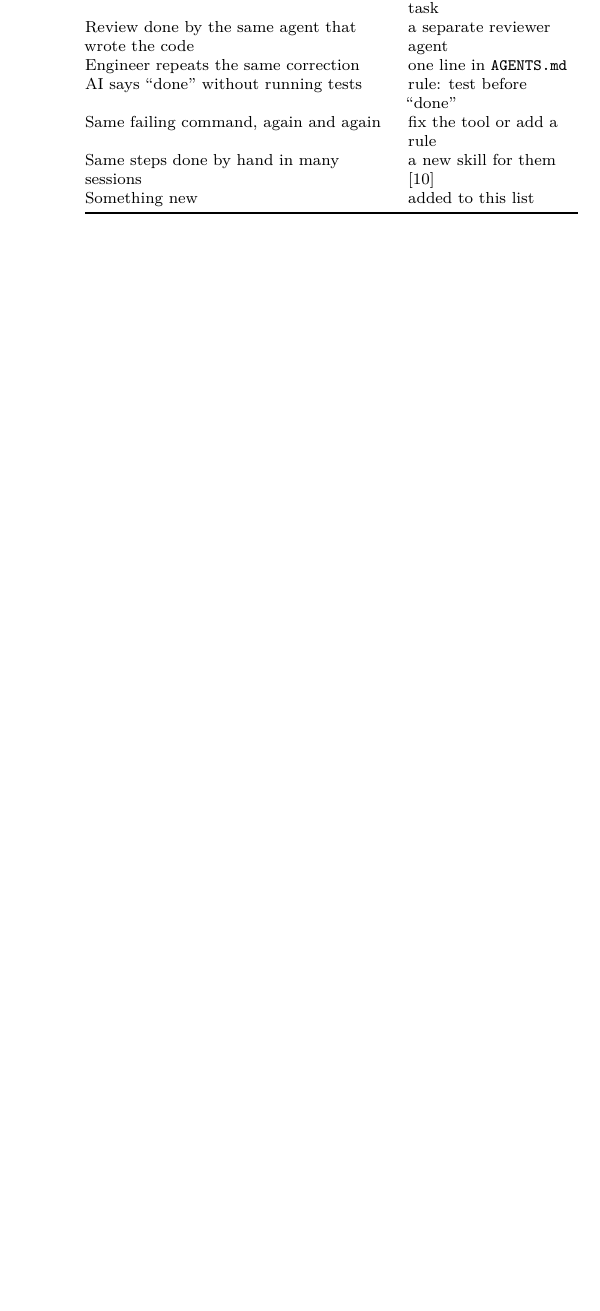
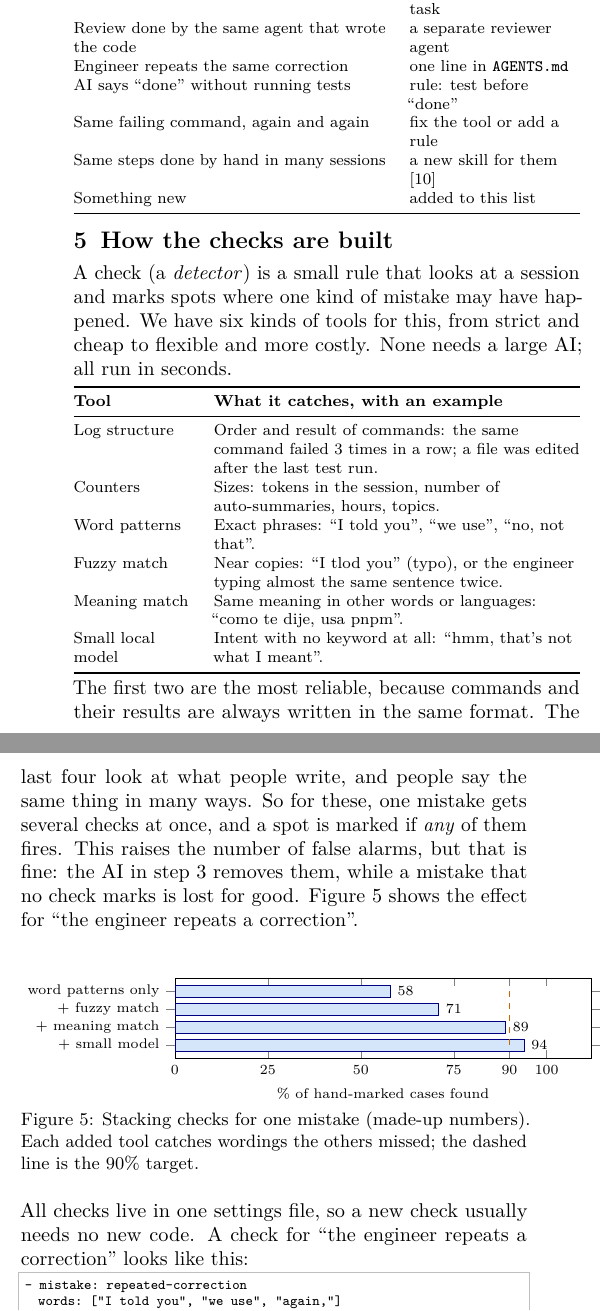
Before and after one commit to MarkoStc/Kandu---Skill-for-improving-chats, a LaTeX document (main.tex): part of one column of page 2 of 3 before the commit and two parts of the columns of page 2 of 3 after it, the two joined at a grey line, cut so that both start at the same text, the shorter picture padded with empty space. Compiled offline with pdfLaTeX.

Commit message:
Add section on how the checks are built, stacked for recall, and how they change
Co-Authored-By: Claude Opus 5.5 <noreply@anthropic.com>
Claude-Session: https://claude.ai/code/session_01UND9RpUHo8LkAD4LLMbJ55

```diff
--- a/main.tex
+++ b/main.tex
@@ -1,5 +1,5 @@
 \documentclass[10pt,twocolumn]{article}
-\usepackage[a4paper,margin=1.5cm,top=1.3cm,bottom=1.5cm,columnsep=0.6cm]{geometry}
+\usepackage[a4paper,margin=1.3cm,top=1.1cm,bottom=1.3cm,columnsep=0.55cm]{geometry}
 \usepackage[T1]{fontenc}
 \usepackage{lmodern}
 \usepackage{microtype}
@@ -18,11 +18,12 @@
 \usepackage[hidelinks]{hyperref}
 
 \setlist{nosep,leftmargin=*,topsep=1pt}
-\titlespacing*{\section}{0pt}{6pt}{2pt}
+\titlespacing*{\section}{0pt}{4pt}{1pt}
 \titleformat{\section}{\large\bfseries}{\thesection}{0.5em}{}
 \setlength{\parindent}{0pt}
-\setlength{\parskip}{3pt}
-\captionsetup{font=small,skip=3pt}
+\setlength{\parskip}{2.5pt}
+\captionsetup{font=small,skip=2pt}
+\setlength{\intextsep}{5pt plus 2pt}\setlength{\textfloatsep}{6pt plus 2pt}\setlength{\floatsep}{5pt plus 2pt}
 
 \definecolor{code}{HTML}{E6E6E6}
 \definecolor{ai}{HTML}{D6E6FA}
@@ -36,6 +37,7 @@
 
 \newcommand{\chip}[2]{\colorbox{#1}{\strut\scriptsize #2}}
 
+\raggedbottom
 \begin{document}
 
 \twocolumn[
@@ -182,3 +182,46 @@ Something new & added to this list \\
 \bottomrule
 \end{tabularx}}
 
+\section{How the checks are built}
+A check (a \emph{detector}) is a small rule that looks at a session and marks spots where one kind of mistake may have happened. We have six kinds of tools for this, from strict and cheap to flexible and more costly. None needs a large AI; all run in seconds.
+
+\vspace{2pt}
+{\footnotesize
+\begin{tabularx}{\columnwidth}{@{}>{\raggedright\arraybackslash}p{2.05cm} >{\raggedright\arraybackslash}X@{}}
+\toprule
+\textbf{Tool} & \textbf{What it catches, with an example}\\
+\midrule
+Log structure & Order and result of commands: the same command failed 3 times in a row; a file was edited after the last test run. \\
+Counters & Sizes: tokens in the session, number of auto-summaries, hours, topics. \\
+Word patterns & Exact phrases: ``I told you'', ``we use'', ``no, not that''. \\
+Fuzzy match & Near copies: ``I tlod you'' (typo), or the engineer typing almost the same sentence twice. \\
+Meaning match & Same meaning in other words or languages: ``como te dije, usa pnpm''. \\
+Small local model & Intent with no keyword at all: ``hmm, that's not what I meant''. \\
+\bottomrule
+\end{tabularx}}
+
+The first two are the most reliable, because commands and their results are always written in the same format. The last four look at what people write, and people say the same thing in many ways. So for these, one mistake gets several checks at once, and a spot is marked if \emph{any} of them fires. This raises the number of false alarms, but that is fine: the AI in step 3 removes them, while a mistake that no check marks is lost for good. Figure~\ref{fig:recall} shows the effect for ``the engineer repeats a correction''.
+
+\begin{center}
+\centering
+\begin{tikzpicture}
+\begin{axis}[width=\columnwidth,height=3.0cm,xbar,bar width=6pt,
+  xmin=0,xmax=112,xtick={0,25,50,75,90,100},xlabel={\% of hand-marked cases found},xlabel style={font=\scriptsize},
+  symbolic y coords={word patterns only,+ fuzzy match,+ meaning match,+ small model},ytick=data,y dir=reverse,
+  tick label style={font=\scriptsize},nodes near coords,nodes near coords style={font=\scriptsize},enlarge y limits=0.25]
+\addplot[fill=ai,draw=blue!50!black] coordinates {(58,word patterns only)(71,+ fuzzy match)(89,+ meaning match)(94,+ small model)};
+\draw[dashed,orange!80!black,thick] (axis cs:90,{word patterns only}) -- (axis cs:90,{+ small model});
+\end{axis}
+\end{tikzpicture}
+\captionof{figure}{Stacking checks for one mistake (made-up numbers). Each added tool catches wordings the others missed; the dashed line is the 90\% target.}
+\label{fig:recall}
+\end{center}
+
+All checks live in one settings file, so a new check usually needs no new code. A check for ``the engineer repeats a correction'' looks like this:
+
+\noindent\begin{minipage}{\columnwidth}
+\begin{lstlisting}[language={}]
+- mistake: repeated-correction
+  words:   ["I told you", "we use", "again,"]
+  similar_to: ["I already told you to use pnpm",
+               "no, only run the unit tests"]
@@ -184,0 +233,5 @@ Something new & added to this list \\
+\textbf{How we try not to miss any type of mistake.} No fixed list can be complete, so the tool has several ways to notice what it does not know yet. The list starts from the task description, research on agent failures [8], \texttt{/insights} [9], and my own reading of about 20 real sessions. Each check is then measured on those hand-marked sessions and loosened until it finds over 90\% of the cases. On every run, the AI also reads a few complete sessions as a safety net. It picks sessions that look bad but had no marks, for example a long, costly session with many messages from the engineer, because that is where an unknown problem is most likely hiding. The ``a different problem'' answers from step 3 and the engineer's own remarks add more candidates.
+
+\textbf{Checks change too.} Every change to a check goes through the same yes/no review as a rule, and is saved in git:
+\begin{itemize}
+\item \textbf{New check.} When a new mistake type is added, the tool drafts its check, runs it on the cases already confirmed (it must find all of them) and on past sessions (to see how many spots it would mark), and shows these numbers before the engineer accepts. Often the new check is just a few new example sentences for the meaning match.
@@ -223,4 +281,3 @@ The tool also maintains itself, in four ways.
 
 \textbf{New mistakes get added.} The ``a different problem'' notes from step 3, together with a few complete sessions that the AI reads on every run, are collected over time. When the same kind of note keeps coming back, the tool suggests it as a new item for the list, together with a new check for step 2 that has already been tested on past sessions.
 
-\textbf{Noisy checks are switched off.} If the engineer keeps rejecting what one check finds, that check is muted until it is fixed.
```
Also changed, not shown: main.tex (68 more changed lines).
